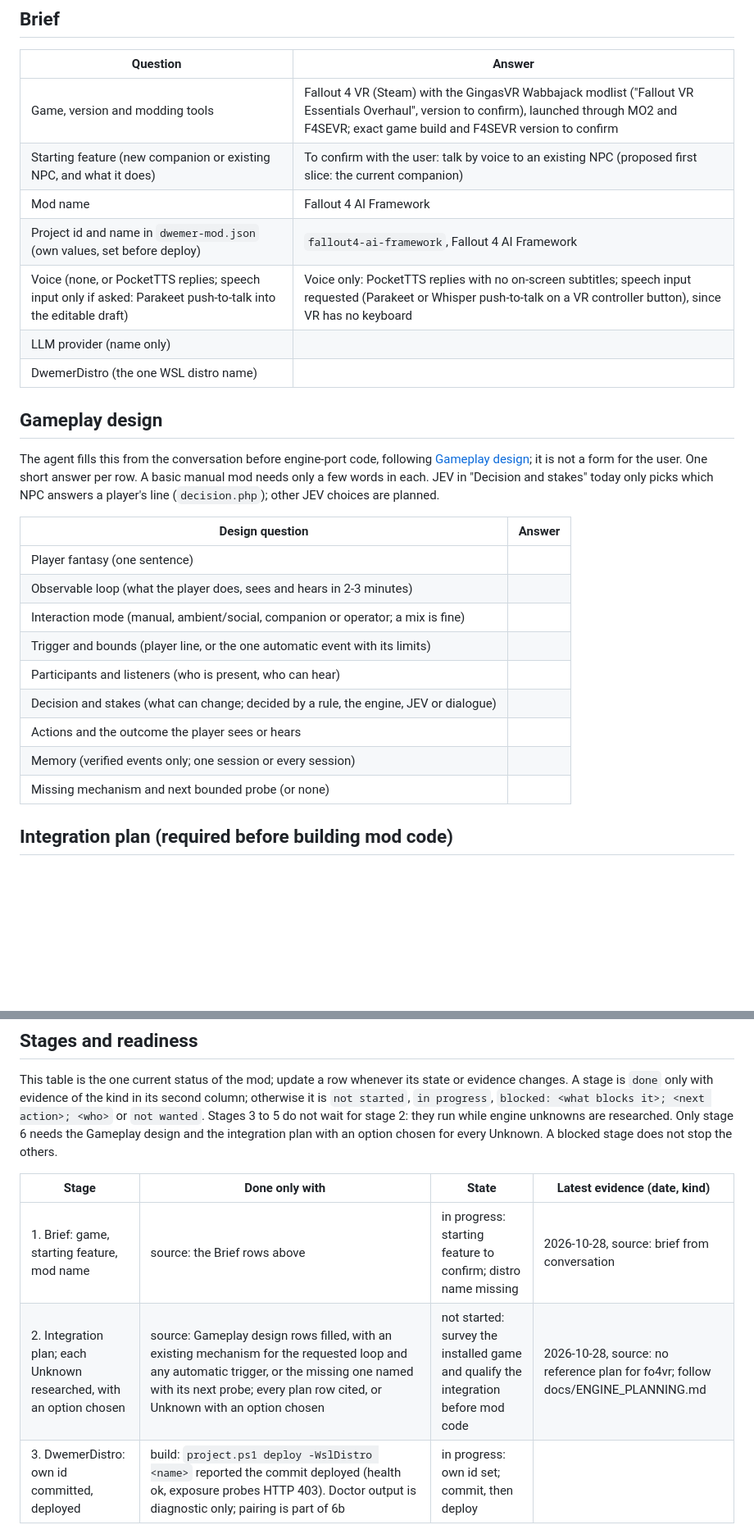
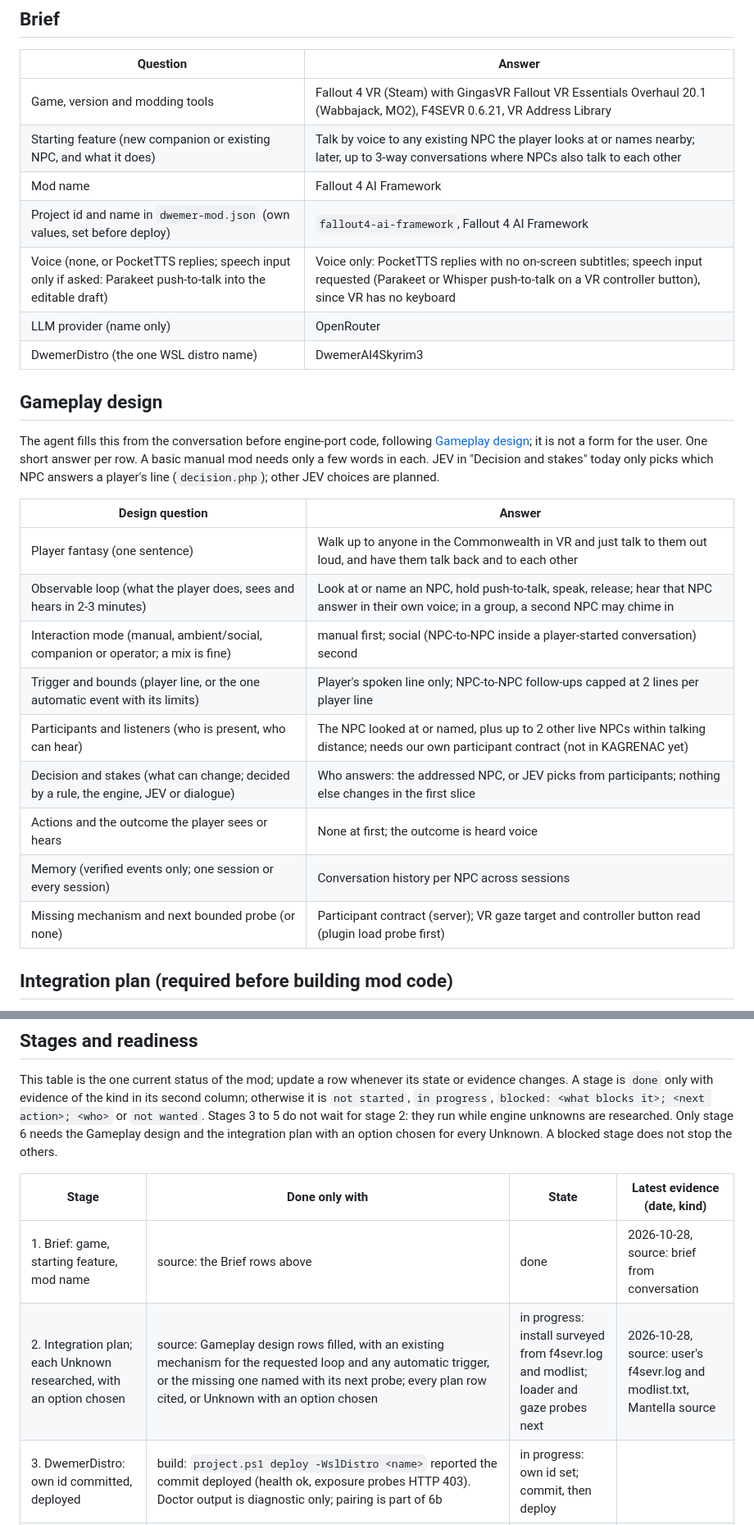
Before and after one commit to brainfrogrp-commits/Fallout4Aiframework, a Markdown page: PROJECT.md, 2 parts joined by grey strips. Shown at 82% size. Rendered like a GitHub page; blank space fills up the shorter version.

Commit message:
Fill the brief and gameplay design in PROJECT.md
Co-Authored-By: Claude Opus 5.5 <noreply@anthropic.com>
Claude-Session: https://claude.ai/code/session_01GCrmtYWtWTY8CjYiK346Yq

```diff
--- a/PROJECT.md
+++ b/PROJECT.md
@@ -11,13 +11,13 @@ permission.
 
 | Question | Answer |
 |---|---|
-| Game, version and modding tools | Fallout 4 VR (Steam) with the GingasVR Wabbajack modlist ("Fallout VR Essentials Overhaul", version to confirm), launched through MO2 and F4SEVR; exact game build and F4SEVR version to confirm |
-| Starting feature (new companion or existing NPC, and what it does) | To confirm with the user: talk by voice to an existing NPC (proposed first slice: the current companion) |
+| Game, version and modding tools | Fallout 4 VR (Steam) with GingasVR Fallout VR Essentials Overhaul 20.1 (Wabbajack, MO2), F4SEVR 0.6.21, VR Address Library |
+| Starting feature (new companion or existing NPC, and what it does) | Talk by voice to any existing NPC the player looks at or names nearby; later, up to 3-way conversations where NPCs also talk to each other |
 | Mod name | Fallout 4 AI Framework |
 | Project id and name in `dwemer-mod.json` (own values, set before deploy) | `fallout4-ai-framework`, Fallout 4 AI Framework |
 | Voice (none, or PocketTTS replies; speech input only if asked: Parakeet push-to-talk into the editable draft) | Voice only: PocketTTS replies with no on-screen subtitles; speech input requested (Parakeet or Whisper push-to-talk on a VR controller button), since VR has no keyboard |
-| LLM provider (name only) | |
-| DwemerDistro (the one WSL distro name) | |
+| LLM provider (name only) | OpenRouter |
+| DwemerDistro (the one WSL distro name) | DwemerAI4Skyrim3 |
 
 ## Gameplay design
 
@@ -29,15 +29,15 @@ planned.
 
 | Design question | Answer |
 |---|---|
-| Player fantasy (one sentence) | |
-| Observable loop (what the player does, sees and hears in 2-3 minutes) | |
-| Interaction mode (manual, ambient/social, companion or operator; a mix is fine) | |
-| Trigger and bounds (player line, or the one automatic event with its limits) | |
-| Participants and listeners (who is present, who can hear) | |
-| Decision and stakes (what can change; decided by a rule, the engine, JEV or dialogue) | |
-| Actions and the outcome the player sees or hears | |
-| Memory (verified events only; one session or every session) | |
-| Missing mechanism and next bounded probe (or none) | |
+| Player fantasy (one sentence) | Walk up to anyone in the Commonwealth in VR and just talk to them out loud, and have them talk back and to each other |
+| Observable loop (what the player does, sees and hears in 2-3 minutes) | Look at or name an NPC, hold push-to-talk, speak, release; hear that NPC answer in their own voice; in a group, a second NPC may chime in |
+| Interaction mode (manual, ambient/social, companion or operator; a mix is fine) | manual first; social (NPC-to-NPC inside a player-started conversation) second |
+| Trigger and bounds (player line, or the one automatic event with its limits) | Player's spoken line only; NPC-to-NPC follow-ups capped at 2 lines per player line |
+| Participants and listeners (who is present, who can hear) | The NPC looked at or named, plus up to 2 other live NPCs within talking distance; needs our own participant contract (not in KAGRENAC yet) |
+| Decision and stakes (what can change; decided by a rule, the engine, JEV or dialogue) | Who answers: the addressed NPC, or JEV picks from participants; nothing else changes in the first slice |
+| Actions and the outcome the player sees or hears | None at first; the outcome is heard voice |
+| Memory (verified events only; one session or every session) | Conversation history per NPC across sessions |
+| Missing mechanism and next bounded probe (or none) | Participant contract (server); VR gaze target and controller button read (plugin load probe first) |
 
 ## Integration plan (required before building mod code)
 
@@ -75,8 +75,8 @@ Unknown. A blocked stage does not stop the others.
 
 | Stage | Done only with | State | Latest evidence (date, kind) |
 |---|---|---|---|
-| 1. Brief: game, starting feature, mod name | source: the Brief rows above | in progress: starting feature to confirm; distro name missing | 2026-10-28, source: brief from conversation |
-| 2. Integration plan; each Unknown researched, with an option chosen | source: Gameplay design rows filled, with an existing mechanism for the requested loop and any automatic trigger, or the missing one named with its next probe; every plan row cited, or Unknown with an option chosen | not started: survey the installed game and qualify the integration before mod code | 2026-10-28, source: no reference plan for fo4vr; follow docs/ENGINE_PLANNING.md |
+| 1. Brief: game, starting feature, mod name | source: the Brief rows above | done | 2026-10-28, source: brief from conversation |
+| 2. Integration plan; each Unknown researched, with an option chosen | source: Gameplay design rows filled, with an existing mechanism for the requested loop and any automatic trigger, or the missing one named with its next probe; every plan row cited, or Unknown with an option chosen | in progress: install surveyed from f4sevr.log and modlist; loader and gaze probes next | 2026-10-28, source: user's f4sevr.log and modlist.txt, Mantella source |
 | 3. DwemerDistro: own id committed, deployed | build: `project.ps1 deploy -WslDistro <name>` reported the commit deployed (health ok, exposure probes HTTP 403). Doctor output is diagnostic only; pairing is part of 6b | in progress: own id set; commit, then deploy | |
 | 4. LLM | provider: the dashboard **Send test**, or a real `turn.php` turn (same server path), returned a real reply from the chosen provider (nothing has to answer on port 1234 unless that is the provider) | not started | |
 | 5. Voice | user-reported or in-game: a PocketTTS reply heard on the dashboard **Speak** test or in the game (a generated WAV is not heard); or `not wanted` | not started | |
```
Also changed, not shown: other parts of PROJECT.md (+1 -0 lines).
